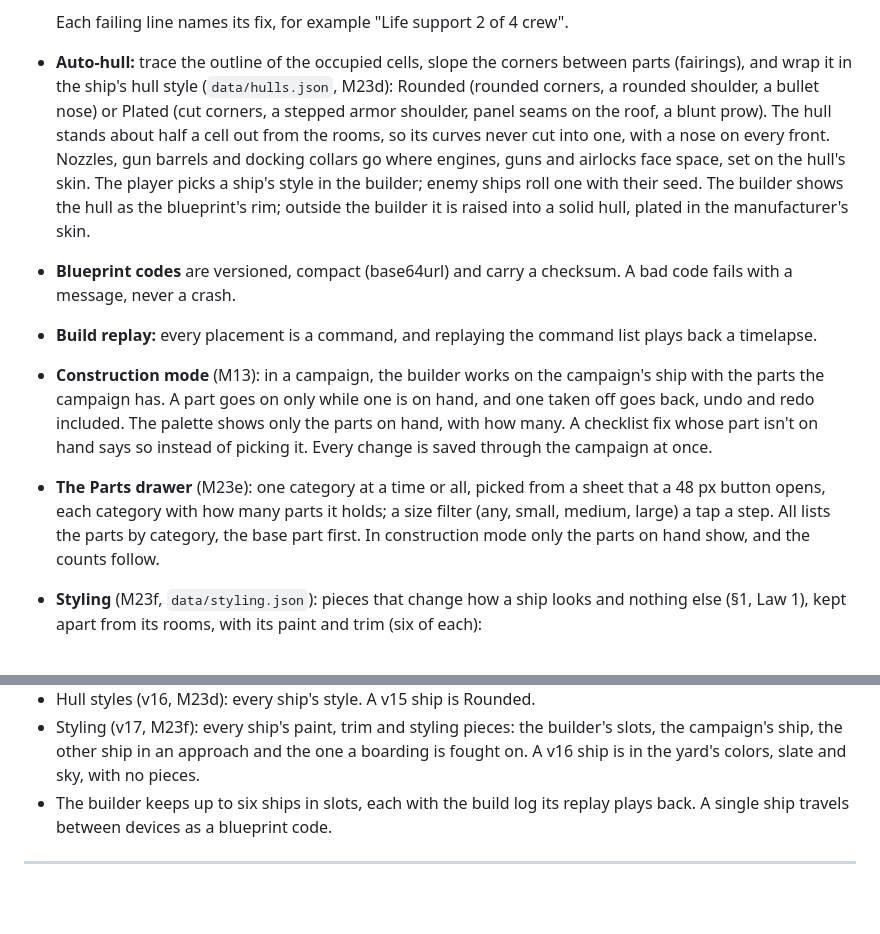
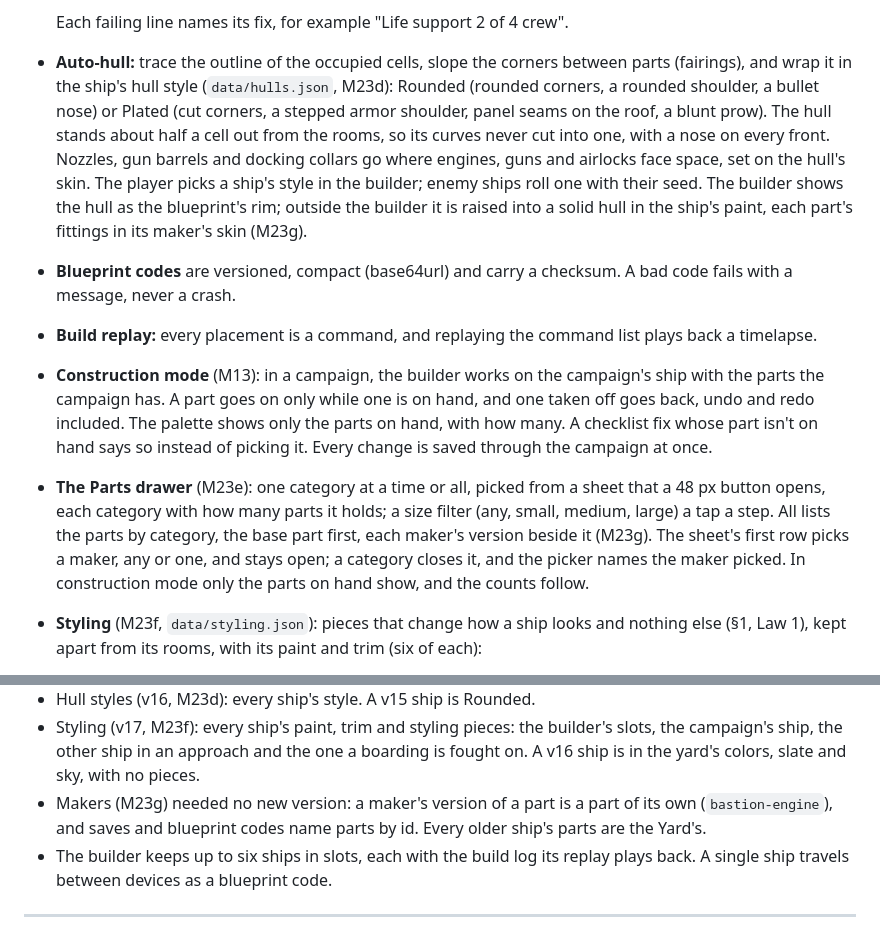
Before and after one commit to RCJLabs/Space-Wrecked, a Markdown page: ROADMAP.md, 2 parts joined by grey strips. GitHub-like rendering; blank space fills up the shorter version.

```diff
--- a/ROADMAP.md
+++ b/ROADMAP.md
@@ -107,11 +109,11 @@ Numbers marked as starting values live in `data/balance.json` and get tuned with
   - everything connected
 
   Each failing line names its fix, for example "Life support 2 of 4 crew".
-- **Auto-hull:** trace the outline of the occupied cells, slope the corners between parts (fairings), and wrap it in the ship's hull style (`data/hulls.json`, M23d): Rounded (rounded corners, a rounded shoulder, a bullet nose) or Plated (cut corners, a stepped armor shoulder, panel seams on the roof, a blunt prow). The hull stands about half a cell out from the rooms, so its curves never cut into one, with a nose on every front. Nozzles, gun barrels and docking collars go where engines, guns and airlocks face space, set on the hull's skin. The player picks a ship's style in the builder; enemy ships roll one with their seed. The builder shows the hull as the blueprint's rim; outside the builder it is raised into a solid hull, plated in the manufacturer's skin.
+- **Auto-hull:** trace the outline of the occupied cells, slope the corners between parts (fairings), and wrap it in the ship's hull style (`data/hulls.json`, M23d): Rounded (rounded corners, a rounded shoulder, a bullet nose) or Plated (cut corners, a stepped armor shoulder, panel seams on the roof, a blunt prow). The hull stands about half a cell out from the rooms, so its curves never cut into one, with a nose on every front. Nozzles, gun barrels and docking collars go where engines, guns and airlocks face space, set on the hull's skin. The player picks a ship's style in the builder; enemy ships roll one with their seed. The builder shows the hull as the blueprint's rim; outside the builder it is raised into a solid hull in the ship's paint, each part's fittings in its maker's skin (M23g).
 - **Blueprint codes** are versioned, compact (base64url) and carry a checksum. A bad code fails with a message, never a crash.
 - **Build replay:** every placement is a command, and replaying the command list plays back a timelapse.
 - **Construction mode** (M13): in a campaign, the builder works on the campaign's ship with the parts the campaign has. A part goes on only while one is on hand, and one taken off goes back, undo and redo included. The palette shows only the parts on hand, with how many. A checklist fix whose part isn't on hand says so instead of picking it. Every change is saved through the campaign at once.
-- **The Parts drawer** (M23e): one category at a time or all, picked from a sheet that a 48 px button opens, each category with how many parts it holds; a size filter (any, small, medium, large) a tap a step. All lists the parts by category, the base part first. In construction mode only the parts on hand show, and the counts follow.
+- **The Parts drawer** (M23e): one category at a time or all, picked from a sheet that a 48 px button opens, each category with how many parts it holds; a size filter (any, small, medium, large) a tap a step. All lists the parts by category, the base part first, each maker's version beside it (M23g). The sheet's first row picks a maker, any or one, and stays open; a category closes it, and the picker names the maker picked. In construction mode only the parts on hand show, and the counts follow.
 - **Styling** (M23f, `data/styling.json`): pieces that change how a ship looks and nothing else (§1, Law 1), kept apart from its rooms, with its paint and trim (six of each):
   - wings (swept and delta wings, a tail fin, a spoiler), gear (an antenna, a dish, a floodlight, a light strip, an armor plate) and sculpt (a wedge, a long wedge, a curve);
   - a piece goes on open cells beside the hull, its root all along a room's side, never ahead of the bow or in the cell in front of an exhaust, a barrel or a hatch, and at most the frame's `maxStyling` (24) a ship;
@@ -333,6 +335,7 @@ Numbers marked as starting values live in `data/balance.json` and get tuned with
 - Portraits (v15, M23c): every crew member's look. A v14 crew gets one from its ids, the same on every load.
 - Hull styles (v16, M23d): every ship's style. A v15 ship is Rounded.
 - Styling (v17, M23f): every ship's paint, trim and styling pieces: the builder's slots, the campaign's ship, the other ship in an approach and the one a boarding is fought on. A v16 ship is in the yard's colors, slate and sky, with no pieces.
+- Makers (M23g) needed no new version: a maker's version of a part is a part of its own (`bastion-engine`), and saves and blueprint codes name parts by id. Every older ship's parts are the Yard's.
 - The builder keeps up to six ships in slots, each with the build log its replay plays back. A single ship travels between devices as a blueprint code.
 
 ---
```
Also changed, not shown: other parts of ROADMAP.md (+9 -2 lines), CLAUDE.md (+2 -2 lines).
